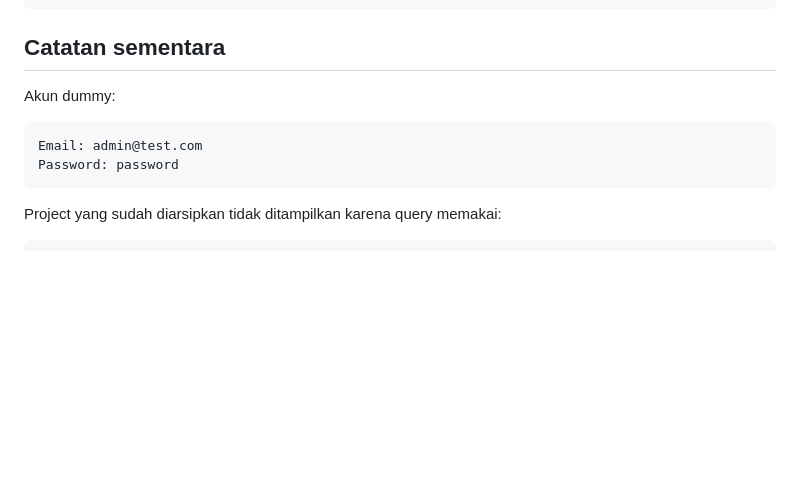
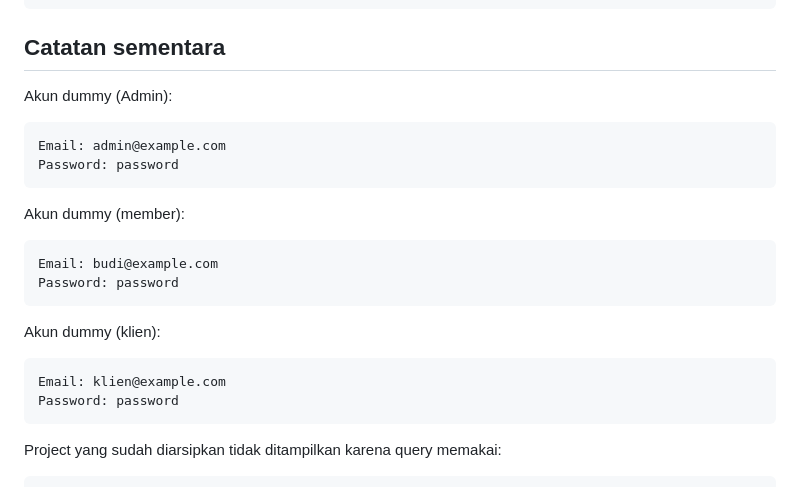
Before and after one commit to rikafaulianarahmi/TaskTracker-App-WebII-Project, a Markdown page: docs/backend documentation/BACKEND_OVERVIEW.md, the part around the change. Drawn GitHub-style; blank space fills up the shorter version.

Commit message:
Update dummy account details in backend documentation

````diff
--- a/docs/backend documentation/BACKEND_OVERVIEW.md
+++ b/docs/backend documentation/BACKEND_OVERVIEW.md
@@ -183,10 +183,24 @@ Delete member dari project
 
 ## Catatan sementara
 
-Akun dummy:
+Akun dummy (Admin):
 
 ```text
-Email: admin@test.com
+Email: admin@example.com
+Password: password
+```
+
+Akun dummy (member):
+
+```text
+Email: budi@example.com
+Password: password
+```
+
+Akun dummy (klien):
+
+```text
+Email: klien@example.com
 Password: password
 ```
 
````
